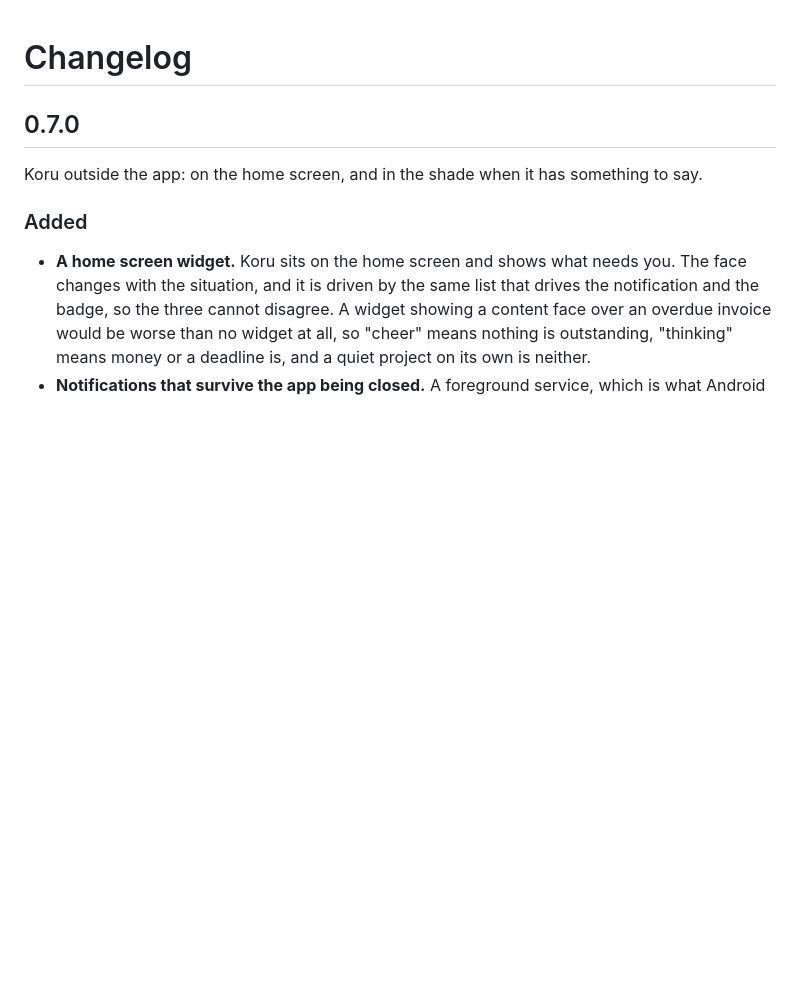
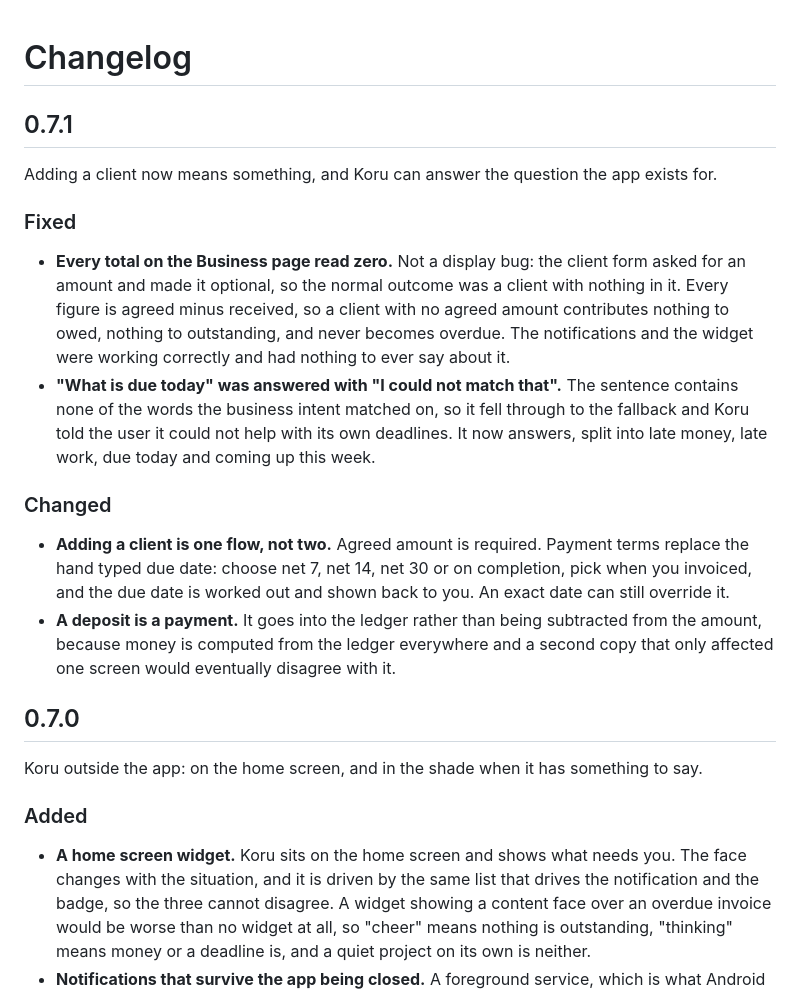
Before and after one commit to abduljabbarAg/koru, a Markdown page: CHANGELOG.md, the part around the change. Drawn GitHub-style; blank space fills up the shorter version.

Commit message:
Changelog for 0.7.1

```diff
--- a/CHANGELOG.md
+++ b/CHANGELOG.md
@@ -1,4 +1,34 @@
 # Changelog
+
+## 0.7.1
+
+Adding a client now means something, and Koru can answer the question the app
+exists for.
+
+### Fixed
+
+- **Every total on the Business page read zero.** Not a display bug: the client
+  form asked for an amount and made it optional, so the normal outcome was a
+  client with nothing in it. Every figure is agreed minus received, so a client
+  with no agreed amount contributes nothing to owed, nothing to outstanding, and
+  never becomes overdue. The notifications and the widget were working correctly
+  and had nothing to ever say about it.
+- **"What is due today" was answered with "I could not match that".** The
+  sentence contains none of the words the business intent matched on, so it fell
+  through to the fallback and Koru told the user it could not help with its own
+  deadlines. It now answers, split into late money, late work, due today and
+  coming up this week.
+
+### Changed
+
+- **Adding a client is one flow, not two.** Agreed amount is required. Payment
+  terms replace the hand typed due date: choose net 7, net 14, net 30 or on
+  completion, pick when you invoiced, and the due date is worked out and shown
+  back to you. An exact date can still override it.
+- **A deposit is a payment.** It goes into the ledger rather than being
+  subtracted from the amount, because money is computed from the ledger
+  everywhere and a second copy that only affected one screen would eventually
+  disagree with it.
 
 ## 0.7.0
 
```
